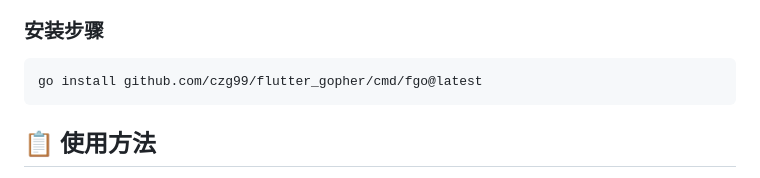
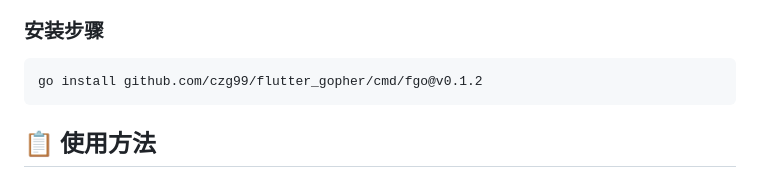
Before and after one commit to czg99/flutter_gopher, a Markdown page: README_zh.md, the part around the change printed below. Drawn GitHub-style.

````diff
--- a/README_zh.md
+++ b/README_zh.md
@@ -22,7 +22,7 @@ Flutter Gopher 用于桥接 Flutter 与 Golang 原生代码。快速创建基于
 ### 安装步骤
 
 ```bash
-go install github.com/czg99/flutter_gopher/cmd/fgo@latest
+go install github.com/czg99/flutter_gopher/cmd/fgo@v0.1.2
 ```
 
 ## 📋 使用方法
````
Also changed, not shown: other parts of README_zh.md (+1 -1 lines), README.md (+2 -2 lines).
